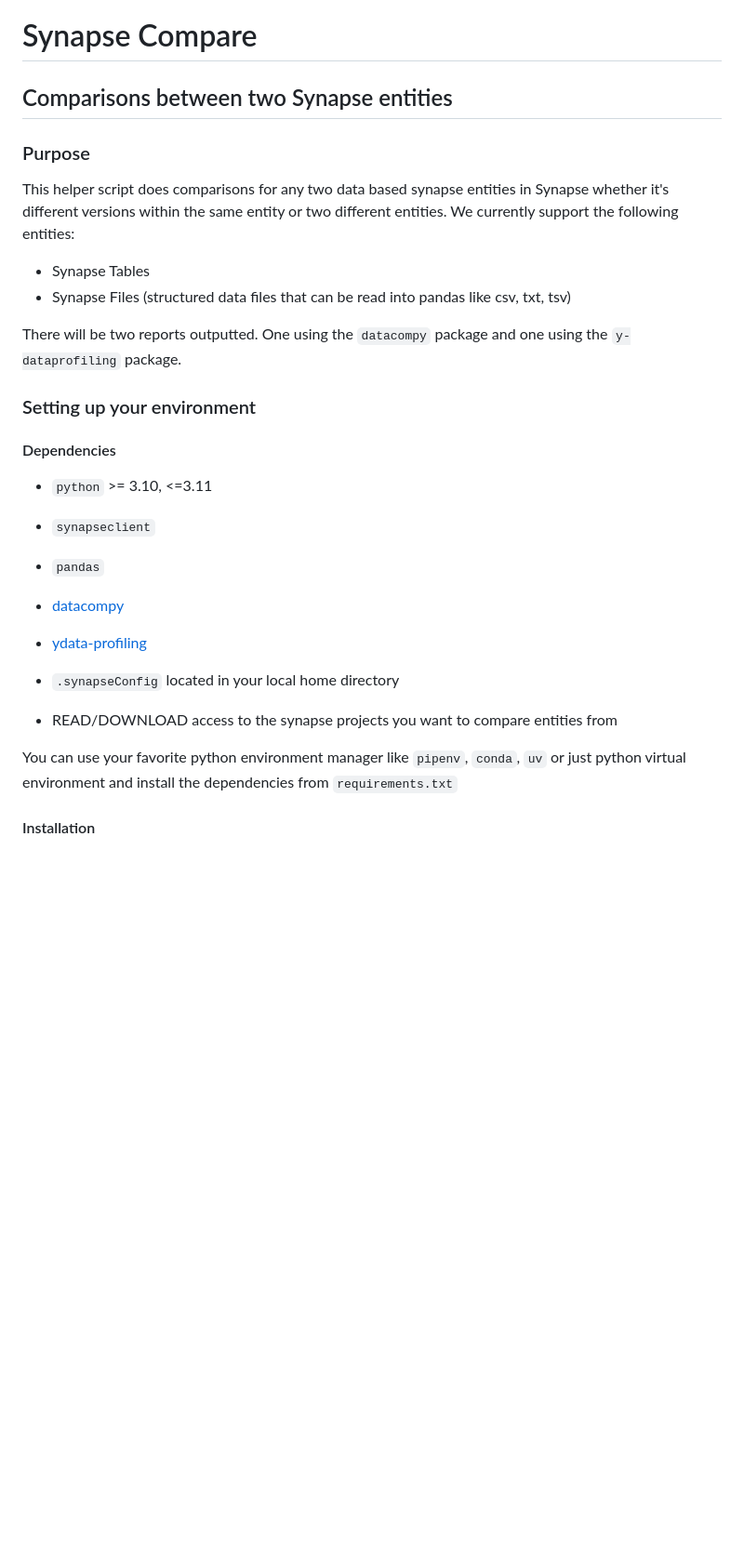
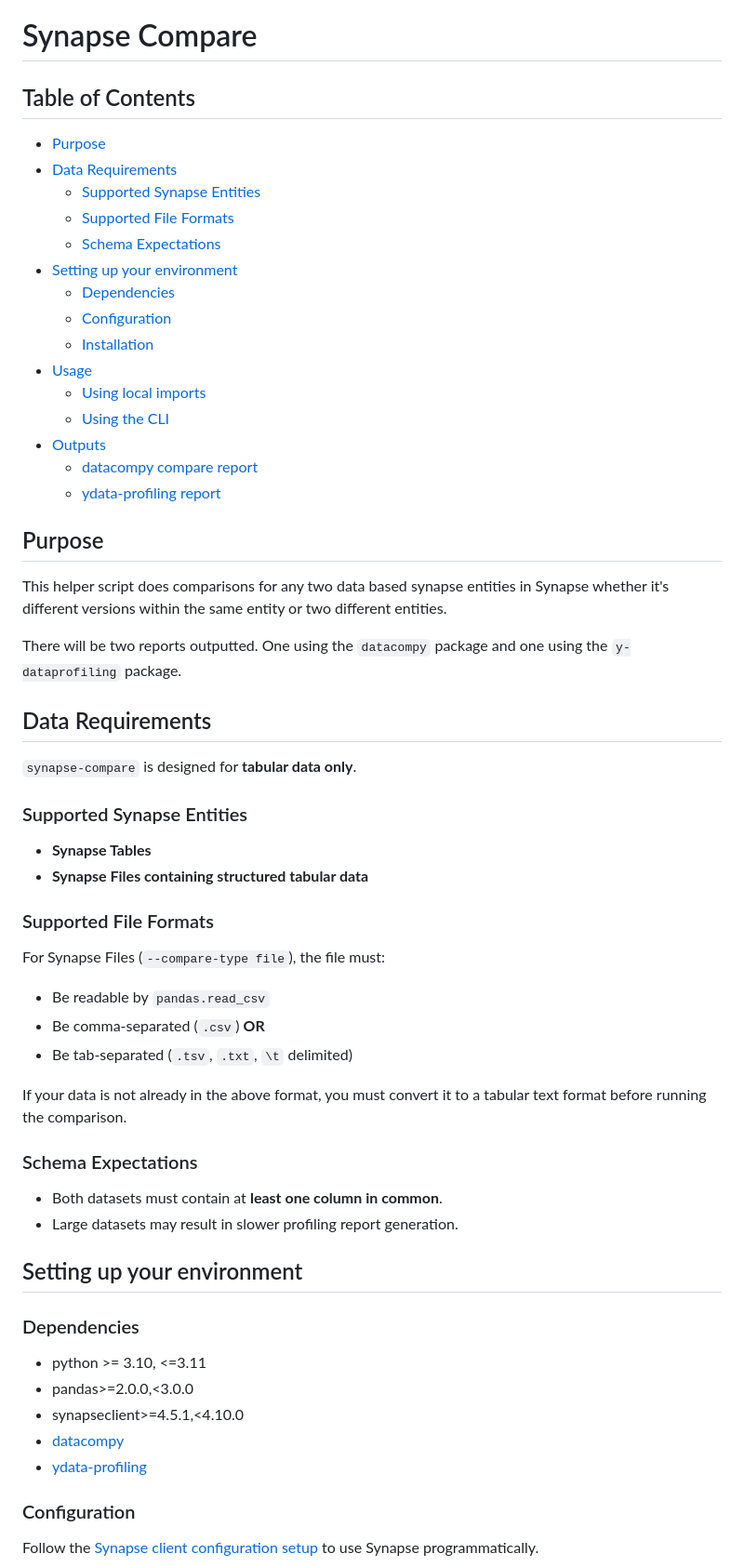
Before and after one commit to Sage-Bionetworks-Workflows/nf-genie, a Markdown page: scripts/synapse_compare/README.md, the part around one of its changes. Shown at 93% size. Rendered like a GitHub page; blank space fills up the shorter version.

Commit message:
update readme sections to include expected input

```diff
--- a/scripts/synapse_compare/README.md
+++ b/scripts/synapse_compare/README.md
@@ -1,31 +1,65 @@
 # Synapse Compare
 
-## Comparisons between two Synapse entities
+## Table of Contents
 
-### Purpose
+- [Purpose](#purpose)
+- [Data Requirements](#data-requirements)
+  - [Supported Synapse Entities](#supported-synapse-entities)
+  - [Supported File Formats](#supported-file-formats)
+  - [Schema Expectations](#schema-expectations)
+- [Setting up your environment](#setting-up-your-environment)
+  - [Dependencies](#dependencies)
+  - [Configuration](#configuration)
+  - [Installation](#installation)
+- [Usage](#usage)
+  - [Using local imports](#using-local-imports)
+  - [Using the CLI](#using-the-cli)
+- [Outputs](#outputs)
+  - [datacompy compare report](#datacompy-compare-report)
+  - [ydata-profiling report](#ydata-profiling-report)
+
+## Purpose
 
 This helper script does comparisons for any
-two data based synapse entities in Synapse whether it's different versions within the same entity or two different entities. We currently support the following entities:
-
-- Synapse Tables
-- Synapse Files (structured data files that can be read into pandas like csv, txt, tsv)
+two data based synapse entities in Synapse whether it's different versions within the same entity or two different entities.
 
 There will be two reports outputted. One using the `datacompy` package and one using the `y-dataprofiling` package.
 
-### Setting up your environment
+## Data Requirements
 
-#### Dependencies
+`synapse-compare` is designed for **tabular data only**.
 
-- `python` >= 3.10, <=3.11
+### Supported Synapse Entities
 
-- `synapseclient`
-- `pandas`
+- **Synapse Tables**
+- **Synapse Files containing structured tabular data**
+
+### Supported File Formats
+
+For Synapse Files (`--compare-type file`), the file must:
+
+- Be readable by `pandas.read_csv`
+- Be comma-separated (`.csv`) **OR**
+- Be tab-separated (`.tsv`, `.txt`, `\t` delimited)
+
+If your data is not already in the above format, you must convert it to a tabular text format before running the comparison.
+
+### Schema Expectations
+
+- Both datasets must contain at **least one column in common**.
+- Large datasets may result in slower profiling report generation.
+
+## Setting up your environment
+
+### Dependencies
+
+- python >= 3.10, <=3.11
+- pandas>=2.0.0,<3.0.0
+- synapseclient>=4.5.1,<4.10.0
 - [datacompy](https://github.com/capitalone/datacompy)
 - [ydata-profiling](https://github.com/ydataai/ydata-profiling)
-- `.synapseConfig` located in your local home directory
-- READ/DOWNLOAD access to the synapse projects you want to compare entities from
 
-You can use your favorite python environment manager like `pipenv`, `conda`, `uv` or just python virtual environment and install the dependencies from `requirements.txt`
+### Configuration
 
-#### Installation
+Follow the [Synapse client configuration setup](https://docs.synapse.org/synapse-docs/client-configuration) to use Synapse programmatically.
 
```
Also changed, not shown: other parts of scripts/synapse_compare/README.md (+36 -17 lines).
